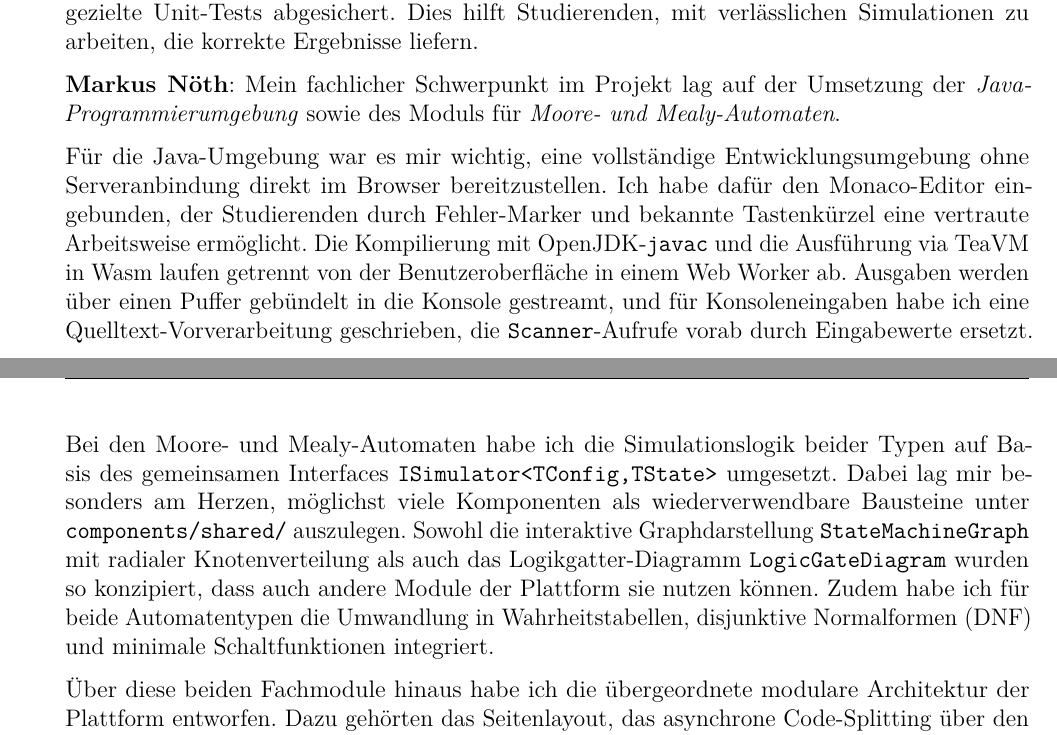
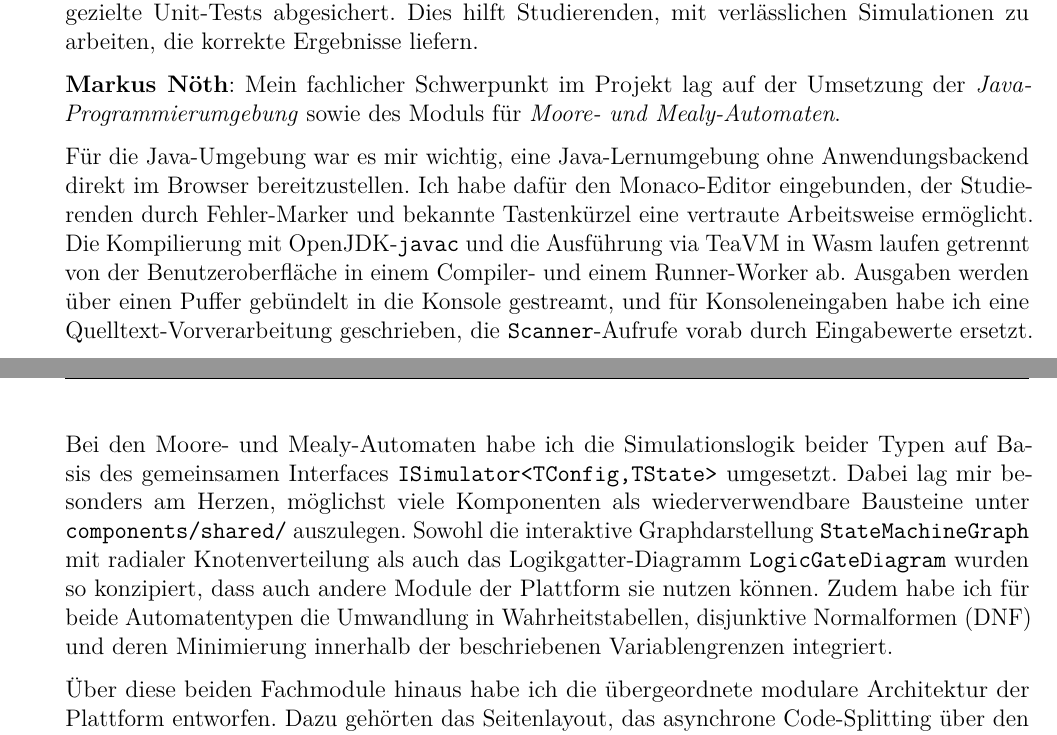
Before and after one commit to Markussus/ProjektArbeit_GI_Plattform, a LaTeX document (docs/documentation/documentation.tex, which reads docs/documentation/includes/06_Fazit/06_01.tex): two parts of pages 37 and 38 of 41, joined at a grey line, cut so that both start at the same text. Compiled offline with pdfLaTeX.

Commit message:
feat: mini fix in docu

```diff
--- a/docs/documentation/includes/06_Fazit/06_01.tex
+++ b/docs/documentation/includes/06_Fazit/06_01.tex
@@ -58,8 +58,8 @@ Die Tests für die mathematischen Module wurden auf die Kernfunktionen konzentri
 
 \textbf{Markus Nöth}: Mein fachlicher Schwerpunkt im Projekt lag auf der Umsetzung der \emph{Java-Programmierumgebung} sowie des Moduls für \emph{Moore- und Mealy-Automaten}.
 
-Für die Java-Umgebung war es mir wichtig, eine vollständige Entwicklungsumgebung ohne Serveranbindung direkt im Browser bereitzustellen. Ich habe dafür den Monaco-Editor eingebunden, der Studierenden durch Fehler-Marker und bekannte Tastenkürzel eine vertraute Arbeitsweise ermöglicht. Die Kompilierung mit OpenJDK-\verb|javac| und die Ausführung via TeaVM in \gls{wasm} laufen getrennt von der Benutzeroberfläche in einem Web Worker ab. Ausgaben werden über einen Puffer gebündelt in die Konsole gestreamt, und für Konsoleneingaben habe ich eine Quelltext-Vorverarbeitung geschrieben, die \texttt{Scanner}-Aufrufe vorab durch Eingabewerte ersetzt.
+Für die Java-Umgebung war es mir wichtig, eine Java-Lernumgebung ohne Anwendungsbackend direkt im Browser bereitzustellen. Ich habe dafür den Monaco-Editor eingebunden, der Studierenden durch Fehler-Marker und bekannte Tastenkürzel eine vertraute Arbeitsweise ermöglicht. Die Kompilierung mit OpenJDK-\verb|javac| und die Ausführung via TeaVM in \gls{wasm} laufen getrennt von der Benutzeroberfläche in einem Compiler- und einem Runner-Worker ab. Ausgaben werden über einen Puffer gebündelt in die Konsole gestreamt, und für Konsoleneingaben habe ich eine Quelltext-Vorverarbeitung geschrieben, die \texttt{Scanner}-Aufrufe vorab durch Eingabewerte ersetzt.
 
-Bei den Moore- und Mealy-Automaten habe ich die Simulationslogik beider Typen auf Basis des gemeinsamen Interfaces \texttt{ISimulator\allowbreak<TConfig,\allowbreak{}TState>} umgesetzt. Dabei lag mir besonders am Herzen, möglichst viele Komponenten als wiederverwendbare Bausteine unter \verb|components/shared/| auszulegen. Sowohl die interaktive Graphdarstellung \verb|StateMachineGraph| mit radialer Knotenverteilung als auch das Logikgatter-Diagramm \verb|LogicGateDiagram| wurden so konzipiert, dass auch andere Module der Plattform sie nutzen können. Zudem habe ich für beide Automatentypen die Umwandlung in Wahrheitstabellen, disjunktive Normalformen (\gls{dnf}) und minimale Schaltfunktionen integriert.
+Bei den Moore- und Mealy-Automaten habe ich die Simulationslogik beider Typen auf Basis des gemeinsamen Interfaces \texttt{ISimulator\allowbreak<TConfig,\allowbreak{}TState>} umgesetzt. Dabei lag mir besonders am Herzen, möglichst viele Komponenten als wiederverwendbare Bausteine unter \verb|components/shared/| auszulegen. Sowohl die interaktive Graphdarstellung \verb|StateMachineGraph| mit radialer Knotenverteilung als auch das Logikgatter-Diagramm \verb|LogicGateDiagram| wurden so konzipiert, dass auch andere Module der Plattform sie nutzen können. Zudem habe ich für beide Automatentypen die Umwandlung in Wahrheitstabellen, disjunktive Normalformen (\gls{dnf}) und deren Minimierung innerhalb der beschriebenen Variablengrenzen integriert.
 
 Über diese beiden Fachmodule hinaus habe ich die übergeordnete modulare Architektur der Plattform entworfen. Dazu gehörten das Seitenlayout, das asynchrone Code-Splitting über den zentralen Modulkatalog sowie die Koordination der internen Kommunikation, der Aufgabenverteilung und der regelmäßigen Abstimmungstermine mit dem Auftraggeber.
```
